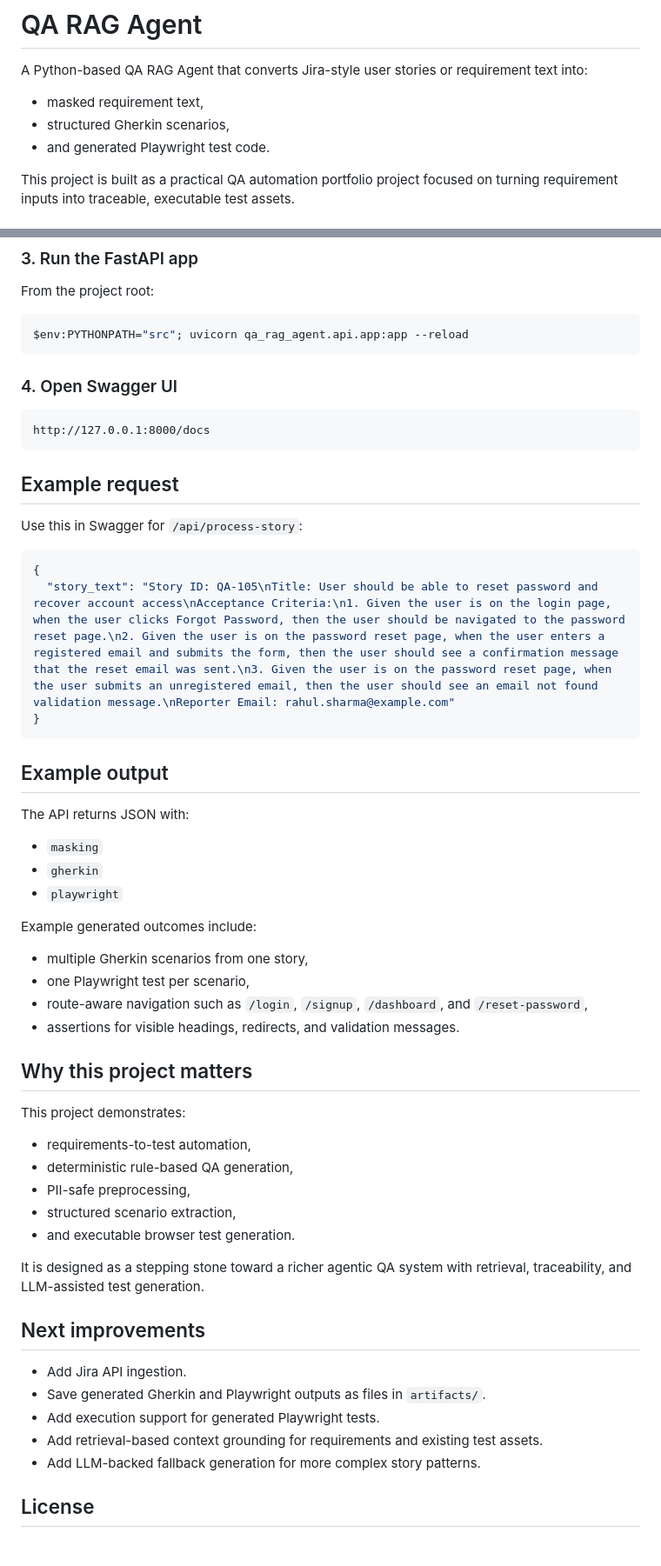
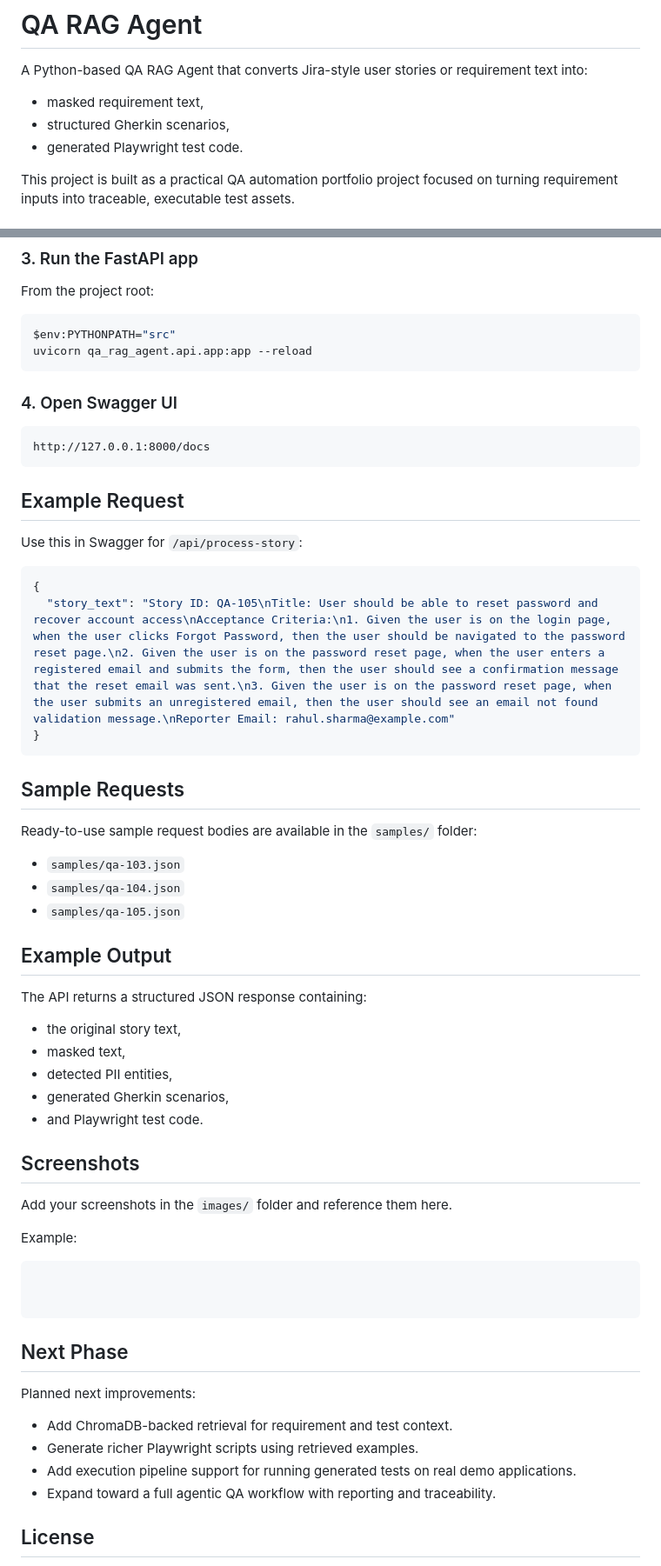
Before and after one commit to Anmisha-Maram/Testing-Agent, a Markdown page: README.md, 2 parts joined by grey strips. Shown at 87% size. Drawn GitHub-style.

Commit message:
Revise README with enhancements and new sections
Updated README to include additional features, examples, and planned improvements.

````diff
--- a/README.md
+++ b/README.md
@@ -1,9 +1,10 @@
 # QA RAG Agent
 
 A Python-based QA RAG Agent that converts Jira-style user stories or requirement text into:
+
 - masked requirement text,
 - structured Gherkin scenarios,
-- and generated Playwright test code.
+- generated Playwright test code.
 
 This project is built as a practical QA automation portfolio project focused on turning requirement inputs into traceable, executable test assets.
 
@@ -88,7 +90,8 @@ pip install -r requirements.txt
 From the project root:
 
 ```powershell
-$env:PYTHONPATH="src"; uvicorn qa_rag_agent.api.app:app --reload
+$env:PYTHONPATH="src"
+uvicorn qa_rag_agent.api.app:app --reload
 ```
 
 ### 4. Open Swagger UI
@@ -97,7 +100,7 @@ $env:PYTHONPATH="src"; uvicorn qa_rag_agent.api.app:app --reload
 http://127.0.0.1:8000/docs
 ```
 
-## Example request
+## Example Request
 
 Use this in Swagger for `/api/process-story`:
 
@@ -107,37 +110,43 @@ Use this in Swagger for `/api/process-story`:
 }
 ```
 
-## Example output
+## Sample Requests
 
-The API returns JSON with:
-- `masking`
-- `gherkin`
-- `playwright`
+Ready-to-use sample request bodies are available in the `samples/` folder:
 
-Example generated outcomes include:
-- multiple Gherkin scenarios from one story,
-- one Playwright test per scenario,
-- route-aware navigation such as `/login`, `/signup`, `/dashboard`, and `/reset-password`,
-- assertions for visible headings, redirects, and validation messages.
+- `samples/qa-103.json`
+- `samples/qa-104.json`
+- `samples/qa-105.json`
 
-## Why this project matters
+## Example Output
 
-This project demonstrates:
-- requirements-to-test automation,
-- deterministic rule-based QA generation,
-- PII-safe preprocessing,
-- structured scenario extraction,
-- and executable browser test generation.
+The API returns a structured JSON response containing:
 
-It is designed as a stepping stone toward a richer agentic QA system with retrieval, traceability, and LLM-assisted test generation.
+- the original story text,
+- masked text,
+- detected PII entities,
+- generated Gherkin scenarios,
+- and Playwright test code.
 
-## Next improvements
+## Screenshots
 
-- Add Jira API ingestion.
-- Save generated Gherkin and Playwright outputs as files in `artifacts/`.
-- Add execution support for generated Playwright tests.
-- Add retrieval-based context grounding for requirements and existing test assets.
-- Add LLM-backed fallback generation for more complex story patterns.
+Add your screenshots in the `images/` folder and reference them here.
+
+Example:
+
+```md
+
+
+```
+
+## Next Phase
+
+Planned next improvements:
+
+- Add ChromaDB-backed retrieval for requirement and test context.
+- Generate richer Playwright scripts using retrieved examples.
+- Add execution pipeline support for running generated tests on real demo applications.
+- Expand toward a full agentic QA workflow with reporting and traceability.
 
 ## License
 
````
Also changed, not shown: other parts of README.md (+20 -21 lines).
